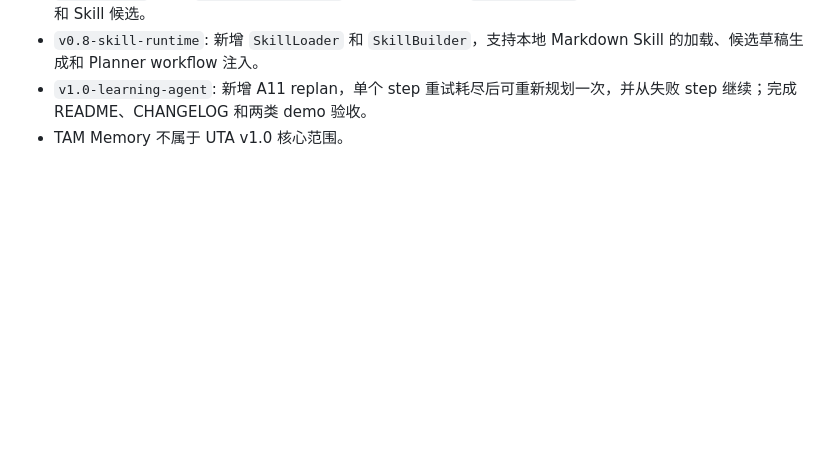
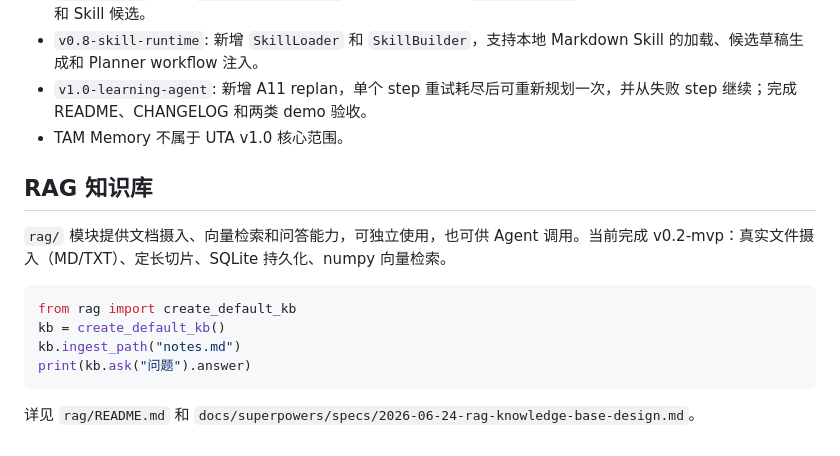
Before and after one commit to yishutian37-commits/universal-task-agent, a Markdown page: README.md, the part around the change. Rendered like a GitHub page; blank space fills up the shorter version.

Commit message:
docs: document rag module in root readme

````diff
--- a/README.md
+++ b/README.md
@@ -91,3 +91,16 @@ LLM_SSL_VERIFY=0
 - `v0.8-skill-runtime`: 新增 `SkillLoader` 和 `SkillBuilder`，支持本地 Markdown Skill 的加载、候选草稿生成和 Planner workflow 注入。
 - `v1.0-learning-agent`: 新增 A11 replan，单个 step 重试耗尽后可重新规划一次，并从失败 step 继续；完成 README、CHANGELOG 和两类 demo 验收。
 - TAM Memory 不属于 UTA v1.0 核心范围。
+
+## RAG 知识库
+
+`rag/` 模块提供文档摄入、向量检索和问答能力，可独立使用，也可供 Agent 调用。当前完成 v0.2-mvp：真实文件摄入（MD/TXT）、定长切片、SQLite 持久化、numpy 向量检索。
+
+```python
+from rag import create_default_kb
+kb = create_default_kb()
+kb.ingest_path("notes.md")
+print(kb.ask("问题").answer)
+```
+
+详见 `rag/README.md` 和 `docs/superpowers/specs/2026-06-24-rag-knowledge-base-design.md`。
````
